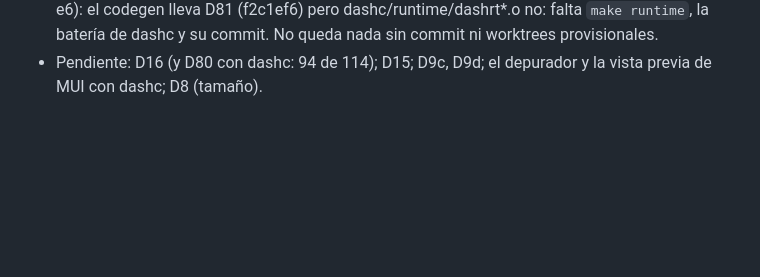
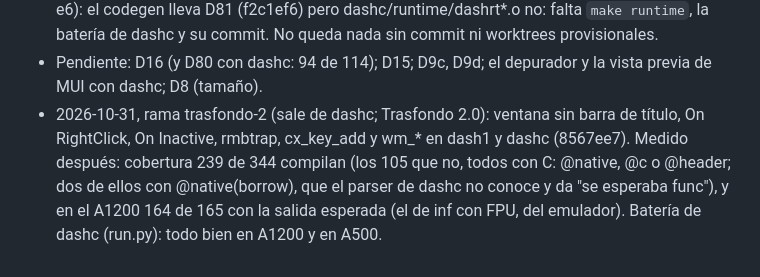
Before and after one commit to FreeMEM/dash, a Markdown page: docs/DASHC_LOOP.md, the part around the change. Drawn GitHub-style; blank space fills up the shorter version.

Commit message:
DASHC_LOOP: cobertura 164 de 165 y batería bien en A1200 y A500 con wm_* y los eventos nuevos

```diff
--- a/docs/DASHC_LOOP.md
+++ b/docs/DASHC_LOOP.md
@@ -771,3 +771,8 @@ Plan anterior y decisiones de fondo: `dashc/PLAN_DATOS.md`, `dashc/README.md`.
   No queda nada sin commit ni worktrees provisionales.
 - Pendiente: D16 (y D80 con dashc: 94 de 114); D15; D9c, D9d; el depurador y la vista previa de MUI con dashc;
   D8 (tamaño).
+- 2026-10-31, rama trasfondo-2 (sale de dashc; Trasfondo 2.0): ventana sin barra de título, On RightClick, On
+  Inactive, rmbtrap, cx_key_add y wm_* en dash1 y dashc (8567ee7). Medido después: cobertura 239 de 344 compilan
+  (los 105 que no, todos con C: @native, @c o @header; dos de ellos con @native(borrow), que el parser de dashc no
+  conoce y da "se esperaba func"), y en el A1200 164 de 165 con la salida esperada (el de inf con FPU, del
+  emulador). Batería de dashc (run.py): todo bien en A1200 y en A500.
```
